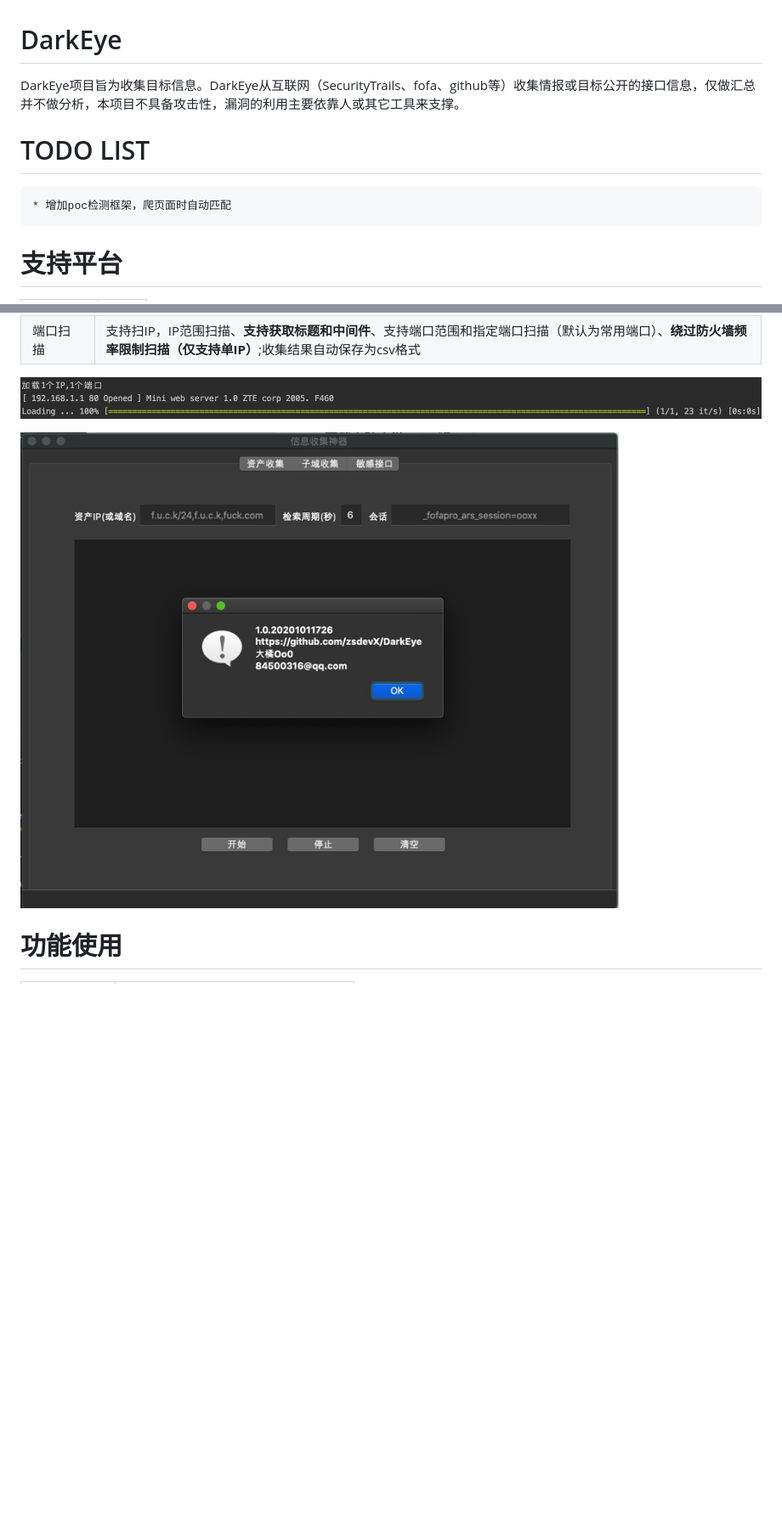
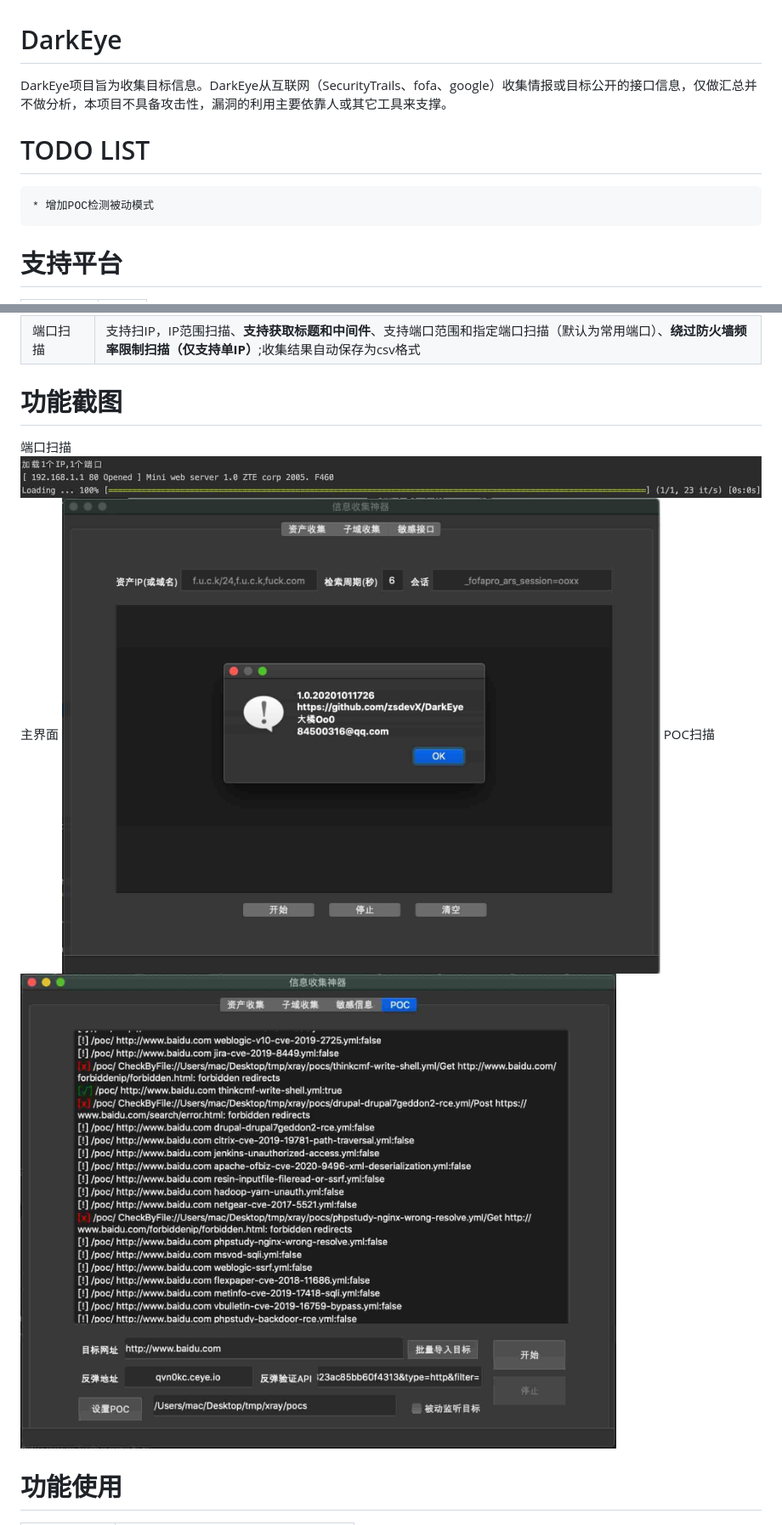
Before and after one commit to r4b3rt/DarkEye, a Markdown page: README.md, 2 parts joined by grey strips. Shown: that part at 85% size. Rendered like a GitHub page; pictures changed too: screenshot/darkeye.jpg (added), screenshot/darkeye.png (deleted), screenshot/pocscan.jpg (added); blank space fills up the shorter version.

````diff
--- a/README.md
+++ b/README.md
@@ -1,11 +1,11 @@
 # DarkEye
 
-DarkEye项目旨为收集目标信息。DarkEye从互联网（SecurityTrails、fofa、github等）收集情报或目标公开的接口信息，仅做汇总并不做分析，本项目不具备攻击性，漏洞的利用主要依靠人或其它工具来支撑。
+DarkEye项目旨为收集目标信息。DarkEye从互联网（SecurityTrails、fofa、google）收集情报或目标公开的接口信息，仅做汇总并不做分析，本项目不具备攻击性，漏洞的利用主要依靠人或其它工具来支撑。
 
 TODO LIST
 ===
 ```$xslt
-* 增加poc检测框架，爬页面时自动匹配
+* 增加POC检测被动模式
 ```
 
 支持平台
@@ -26,9 +26,14 @@ TODO LIST
 |敏感接口 | 爬取网站（含js、html、xml、json等）贪婪搜索返回内容中任何位置可能存在的接口路径; 敏感路径分级; 数据保存为csv|
 |端口扫描 | 支持扫IP，IP范围扫描、**支持获取标题和中间件**、支持端口范围和指定端口扫描（默认为常用端口）、**绕过防火墙频率限制扫描（仅支持单IP）**;收集结果自动保存为csv格式|
 
-![avatar](screenshot/portscan.png)
-
-![avatar](screenshot/darkeye.png)
+功能截图
+===
+端口扫描
+![avatar](screenshot/portscan.jpg)
+主界面
+![avatar](screenshot/darkeye.jpg)
+POC扫描
+![avatar](screenshot/pocscan.jpg)
 
 
 功能使用
````
Also changed, not shown: 2 other files.
